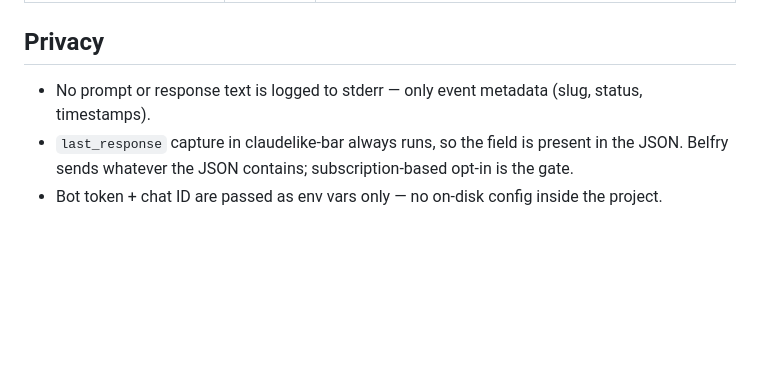
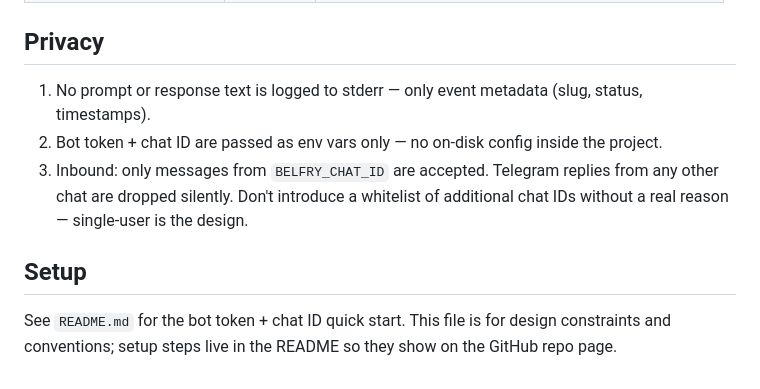
Before and after one commit to harteWired/belfry, a Markdown page: CLAUDE.md, the part around one of its changes. Rendered like a GitHub page; blank space fills up the shorter version.

```diff
--- a/CLAUDE.md
+++ b/CLAUDE.md
@@ -123,6 +111,10 @@ belfry relies on `last_response` being present in the status JSON. The field is
 
 ## Privacy
 
-- No prompt or response text is logged to stderr — only event metadata (slug, status, timestamps).
-- `last_response` capture in claudelike-bar always runs, so the field is present in the JSON. Belfry sends whatever the JSON contains; subscription-based opt-in is the gate.
-- Bot token + chat ID are passed as env vars only — no on-disk config inside the project.
+1. No prompt or response text is logged to stderr — only event metadata (slug, status, timestamps).
+2. Bot token + chat ID are passed as env vars only — no on-disk config inside the project.
+3. Inbound: only messages from `BELFRY_CHAT_ID` are accepted. Telegram replies from any other chat are dropped silently. Don't introduce a whitelist of additional chat IDs without a real reason — single-user is the design.
+
+## Setup
+
+See `README.md` for the bot token + chat ID quick start. This file is for design constraints and conventions; setup steps live in the README so they show on the GitHub repo page.
```
Also changed, not shown: other parts of CLAUDE.md (+60 -72 lines).
